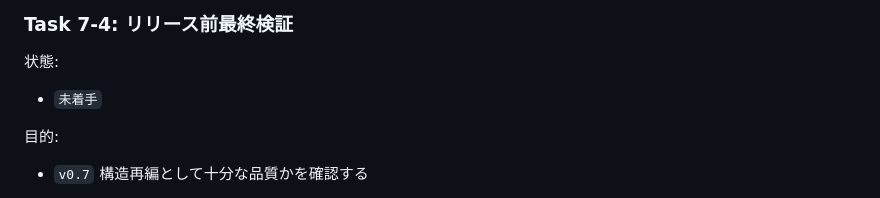
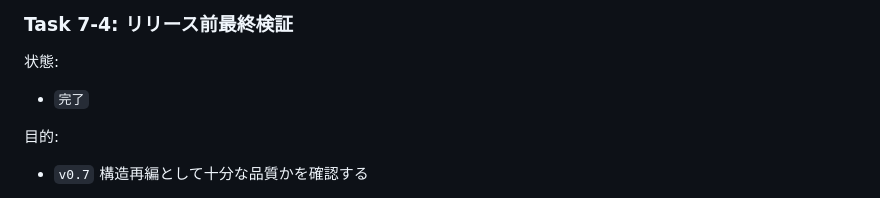
Before and after one commit to zaziedlm/koiki-pyfw, a Markdown page: docs/dev/v0.7-directory-reorganization-tasks.ja.md, the part around the change. Drawn GitHub-style.

Commit message:
docs: record Stage 7 compatibility cleanup review

```diff
--- a/docs/dev/v0.7-directory-reorganization-tasks.ja.md
+++ b/docs/dev/v0.7-directory-reorganization-tasks.ja.md
@@ -973,7 +973,7 @@ Task:
 
 状態:
 
-- `未着手`
+- `完了`
 
 目的:
 
```
Also changed, not shown: 2 other files.
